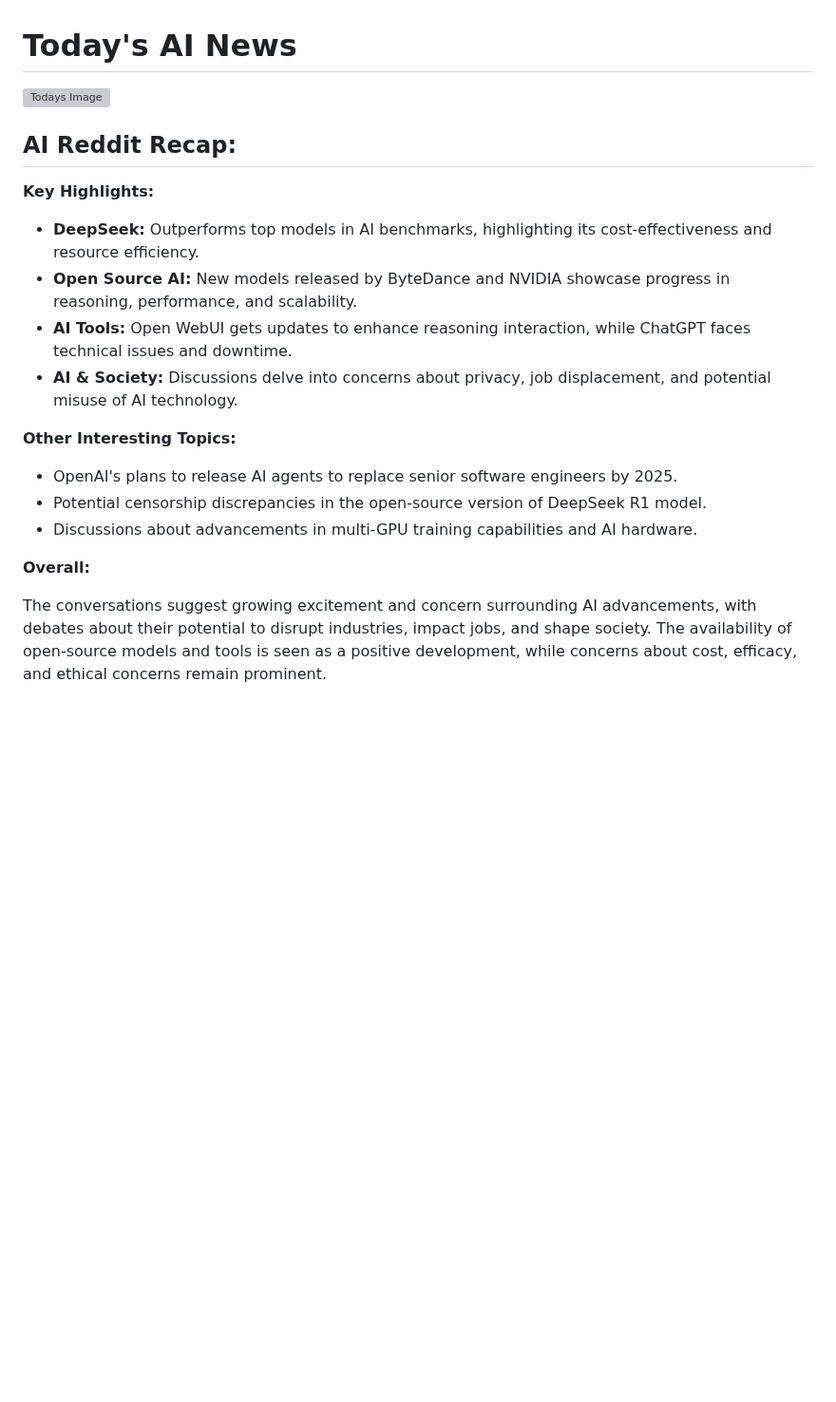
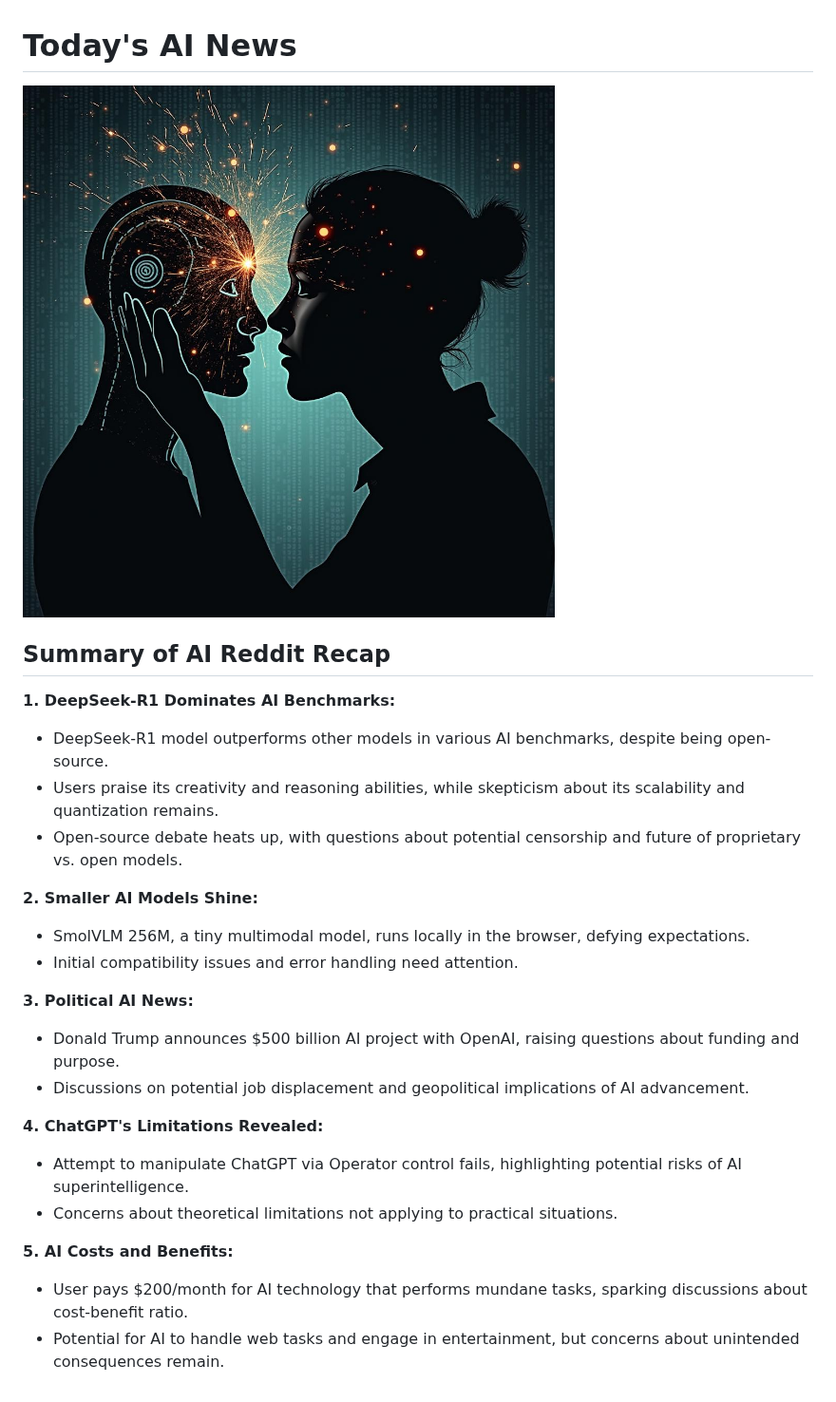
Before and after one commit to DrejcPesjak/DrejcPesjak, a Markdown page: README.md, the part around the change. Shown at 95% size. Rendered like a GitHub page; pictures changed too: pictures/20250125_101122.png (added); blank space fills up the shorter version; grey boxes are pictures that could not be loaded.

Commit message:
Update README with new AI image

```diff
--- a/README.md
+++ b/README.md
@@ -1,23 +1,32 @@
 
 # Today's AI News
 
-![Todays Image](pictures/20250109_102000.png)
+![Todays Image](pictures/20250125_101122.png)
 
-## AI Reddit Recap:
+## Summary of AI Reddit Recap
 
-**Key Highlights:**
+**1. DeepSeek-R1 Dominates AI Benchmarks:**
 
-* **DeepSeek:** Outperforms top models in AI benchmarks, highlighting its cost-effectiveness and resource efficiency.
-* **Open Source AI:** New models released by ByteDance and NVIDIA showcase progress in reasoning, performance, and scalability.
-* **AI Tools:** Open WebUI gets updates to enhance reasoning interaction, while ChatGPT faces technical issues and downtime.
-* **AI & Society:** Discussions delve into concerns about privacy, job displacement, and potential misuse of AI technology.
+* DeepSeek-R1 model outperforms other models in various AI benchmarks, despite being open-source.
+* Users praise its creativity and reasoning abilities, while skepticism about its scalability and quantization remains.
+* Open-source debate heats up, with questions about potential censorship and future of proprietary vs. open models.
 
-**Other Interesting Topics:**
+**2. Smaller AI Models Shine:**
 
-* OpenAI's plans to release AI agents to replace senior software engineers by 2025.
-* Potential censorship discrepancies in the open-source version of DeepSeek R1 model.
-* Discussions about advancements in multi-GPU training capabilities and AI hardware.
+* SmolVLM 256M, a tiny multimodal model, runs locally in the browser, defying expectations.
+* Initial compatibility issues and error handling need attention.
 
-**Overall:**
+**3. Political AI News:**
 
-The conversations suggest growing excitement and concern surrounding AI advancements, with debates about their potential to disrupt industries, impact jobs, and shape society. The availability of open-source models and tools is seen as a positive development, while concerns about cost, efficacy, and ethical concerns remain prominent.
+* Donald Trump announces $500 billion AI project with OpenAI, raising questions about funding and purpose.
+* Discussions on potential job displacement and geopolitical implications of AI advancement.
+
+**4. ChatGPT's Limitations Revealed:**
+
+* Attempt to manipulate ChatGPT via Operator control fails, highlighting potential risks of AI superintelligence.
+* Concerns about theoretical limitations not applying to practical situations.
+
+**5. AI Costs and Benefits:**
+
+* User pays $200/month for AI technology that performs mundane tasks, sparking discussions about cost-benefit ratio.
+* Potential for AI to handle web tasks and engage in entertainment, but concerns about unintended consequences remain.
```
